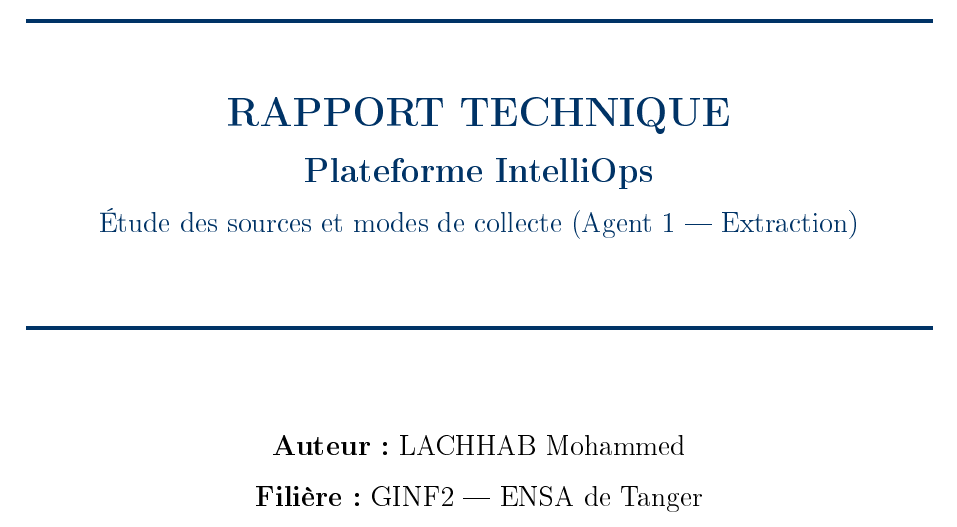
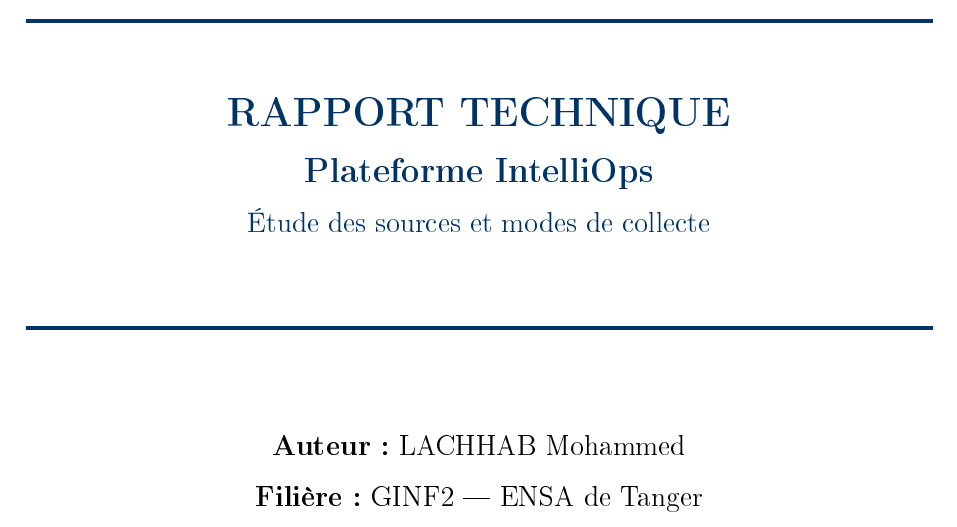
Before and after one commit to edwinlabrinth/oracle-rbac-tp, a LaTeX document (rapport_devops/rapport_devops.tex): part of page 1 of 14, cut so that both start at the same text. The pictures show the PDF file rapport_devops/rapport_devops.pdf that the author committed with the source.

Commit message:
Remove Agent 1 Extraction from cover title

```diff
--- a/rapport_devops/rapport_devops.tex
+++ b/rapport_devops/rapport_devops.tex
@@ -83,7 +83,7 @@
 
 {\color{ensablue}\LARGE\bfseries RAPPORT TECHNIQUE}\\[0.4cm]
 {\color{ensablue}\Large\bfseries Plateforme IntelliOps}\\[0.3cm]
-{\color{ensablue}\large Étude des sources et modes de collecte (Agent 1 --- Extraction)}
+{\color{ensablue}\large Étude des sources et modes de collecte}
 
 \vspace{1.2cm}
 {\color{ensablue}\rule{\textwidth}{2pt}}
```
Also changed, not shown: rapport_devops/rapport_devops.pdf.
